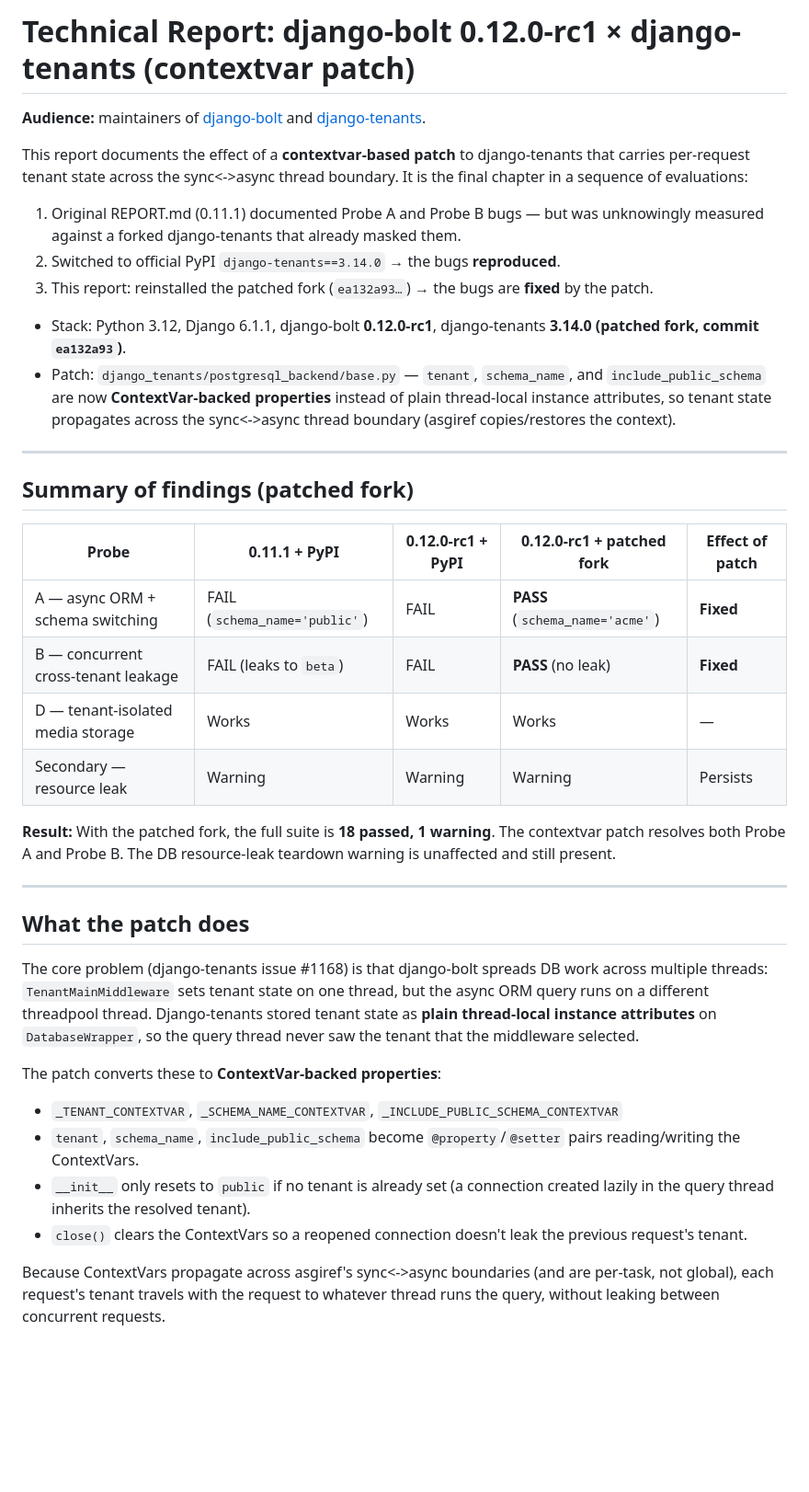
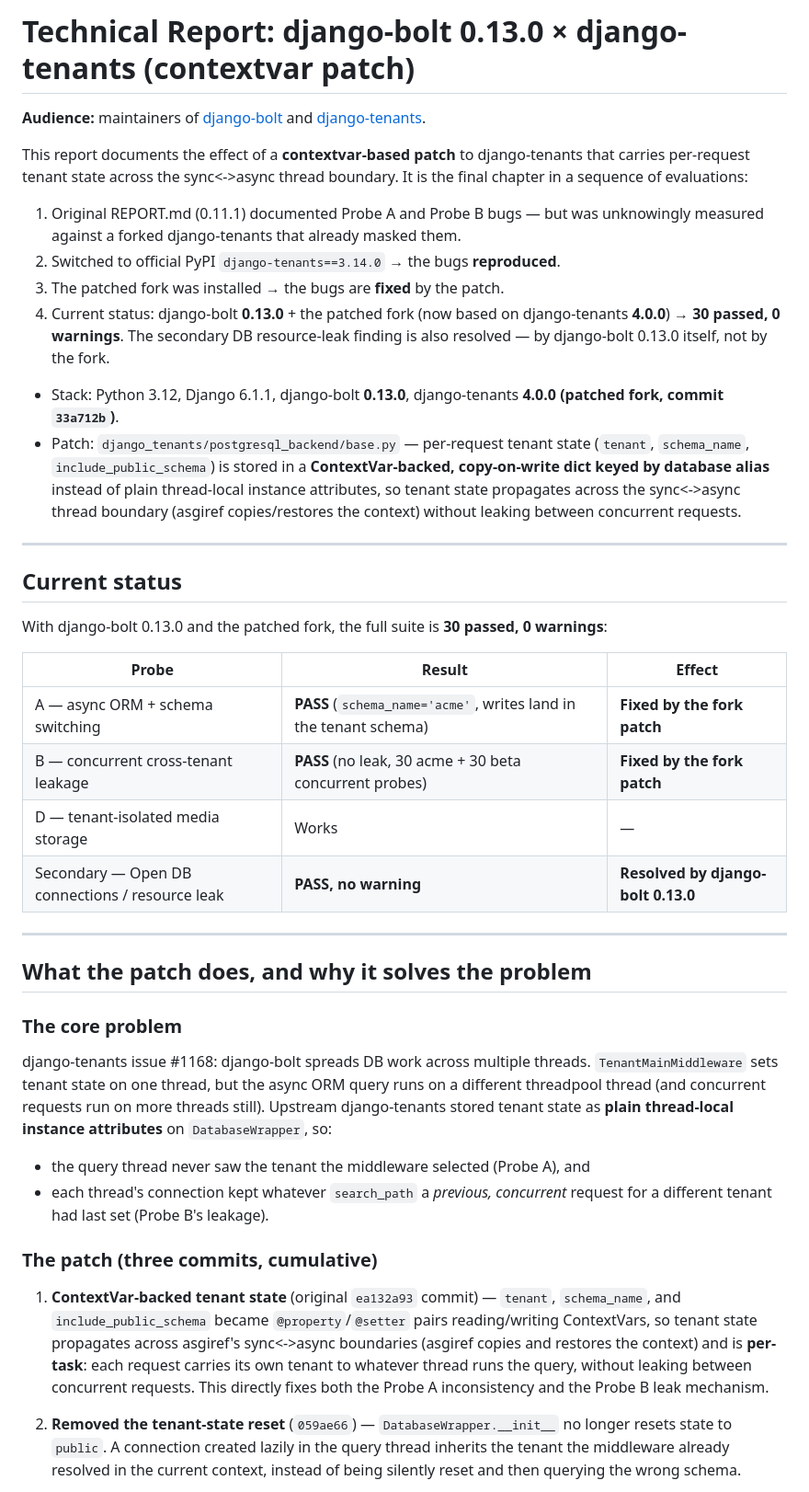
Before and after one commit to jucajuca/django-bolt-tenants, a Markdown page: REPORT.md, the part around one of its changes. Shown at 92% size. Drawn GitHub-style; blank space fills up the shorter version.

Commit message:
fix: updated report

```diff
--- a/REPORT.md
+++ b/REPORT.md
@@ -1,4 +1,4 @@
-# Technical Report: django-bolt 0.12.0-rc1 × django-tenants (contextvar patch)
+# Technical Report: django-bolt 0.13.0 × django-tenants (contextvar patch)
 
 **Audience:** maintainers of [django-bolt](https://bolt.farhana.li/) and
 [django-tenants](https://github.com/django-tenants/django-tenants).
@@ -10,51 +10,64 @@ the final chapter in a sequence of evaluations:
 1. Original REPORT.md (0.11.1) documented Probe A and Probe B bugs — but was
    unknowingly measured against a forked django-tenants that already masked them.
 2. Switched to official PyPI `django-tenants==3.14.0` → the bugs **reproduced**.
-3. This report: reinstalled the patched fork
-   (`ea132a93…`) → the bugs are **fixed** by the patch.
+3. The patched fork was installed → the bugs are **fixed** by the patch.
+4. Current status: django-bolt **0.13.0** + the patched fork (now based on
+   django-tenants **4.0.0**) → **30 passed, 0 warnings**. The secondary DB
+   resource-leak finding is also resolved — by django-bolt 0.13.0 itself, not by
+   the fork.
 
-- Stack: Python 3.12, Django 6.1.1, django-bolt **0.12.0-rc1**, django-tenants
-  **3.14.0 (patched fork, commit `ea132a93`)**.
-- Patch: `django_tenants/postgresql_backend/base.py` — `tenant`, `schema_name`, and
-  `include_public_schema` are now **ContextVar-backed properties** instead of plain
-  thread-local instance attributes, so tenant state propagates across the
-  sync<->async thread boundary (asgiref copies/restores the context).
+- Stack: Python 3.12, Django 6.1.1, django-bolt **0.13.0**, django-tenants
+  **4.0.0 (patched fork, commit `33a712b`)**.
+- Patch: `django_tenants/postgresql_backend/base.py` — per-request tenant state
+  (`tenant`, `schema_name`, `include_public_schema`) is stored in a
+  **ContextVar-backed, copy-on-write dict keyed by database alias** instead of
+  plain thread-local instance attributes, so tenant state propagates across the
+  sync<->async thread boundary (asgiref copies/restores the context) without
+  leaking between concurrent requests.
 
 ---
 
-## Summary of findings (patched fork)
+## Current status
 
-| Probe | 0.11.1 + PyPI | 0.12.0-rc1 + PyPI | 0.12.0-rc1 + patched fork | Effect of patch |
-|-------|---------------|-------------------|---------------------------|-----------------|
-| A — async ORM + schema switching | FAIL (`schema_name='public'`) | FAIL | **PASS** (`schema_name='acme'`) | **Fixed** |
-| B — concurrent cross-tenant leakage | FAIL (leaks to `beta`) | FAIL | **PASS** (no leak) | **Fixed** |
-| D — tenant-isolated media storage | Works | Works | Works | — |
-| Secondary — resource leak | Warning | Warning | Warning | Persists |
+With django-bolt 0.13.0 and the patched fork, the full suite is
+**30 passed, 0 warnings**:
 
-**Result:** With the patched fork, the full suite is **18 passed, 1 warning**. The
-contextvar patch resolves both Probe A and Probe B. The DB resource-leak teardown
-warning is unaffected and still present.
+| Probe | Result | Effect |
+|-------|--------|--------|
+| A — async ORM + schema switching | **PASS** (`schema_name='acme'`, writes land in the tenant schema) | **Fixed by the fork patch** |
+| B — concurrent cross-tenant leakage | **PASS** (no leak, 30 acme + 30 beta concurrent probes) | **Fixed by the fork patch** |
+| D — tenant-isolated media storage | Works | — |
+| Secondary — Open DB connections / resource leak | **PASS, no warning** | **Resolved by django-bolt 0.13.0** |
 
 ---
 
-## What the patch does
+## What the patch does, and why it solves the problem
 
-The core problem (django-tenants issue #1168) is that django-bolt spreads DB work
-across multiple threads: `TenantMainMiddleware` sets tenant state on one thread, but
-the async ORM query runs on a different threadpool thread. Django-tenants stored
-tenant state as **plain thread-local instance attributes** on `DatabaseWrapper`, so
-the query thread never saw the tenant that the middleware selected.
+### The core problem
 
-The patch converts these to **ContextVar-backed properties**:
+django-tenants issue #1168: django-bolt spreads DB work across multiple threads.
+`TenantMainMiddleware` sets tenant state on one thread, but the async ORM query
+runs on a different threadpool thread (and concurrent requests run on more
+threads still). Upstream django-tenants stored tenant state as **plain
+thread-local instance attributes** on `DatabaseWrapper`, so:
 
-- `_TENANT_CONTEXTVAR`, `_SCHEMA_NAME_CONTEXTVAR`, `_INCLUDE_PUBLIC_SCHEMA_CONTEXTVAR`
-- `tenant`, `schema_name`, `include_public_schema` become `@property`/`@setter` pairs
-  reading/writing the ContextVars.
-- `__init__` only resets to `public` if no tenant is already set (a connection created
-  lazily in the query thread inherits the resolved tenant).
-- `close()` clears the ContextVars so a reopened connection doesn't leak the previous
-  request's tenant.
+- the query thread never saw the tenant the middleware selected (Probe A), and
+- each thread's connection kept whatever `search_path` a *previous, concurrent*
+  request for a different tenant had last set (Probe B's leakage).
 
-Because ContextVars propagate across asgiref's sync<->async boundaries (and are
-per-task, not global), each request's tenant travels with the request to whatever
-thread runs the query, without leaking between concurrent requests.
+### The patch (three commits, cumulative)
+
+1. **ContextVar-backed tenant state** (original `ea132a93` commit) —
+   `tenant`, `schema_name`, and `include_public_schema` became
+   `@property`/`@setter` pairs reading/writing ContextVars, so tenant state
+   propagates across asgiref's sync<->async boundaries (asgiref copies and
+   restores the context) and is **per-task**: each request carries its own
+   tenant to whatever thread runs the query, without leaking between concurrent
+   requests. This directly fixes both the Probe A inconsistency and the Probe B
+   leak mechanism.
+
+2. **Removed the tenant-state reset** (`059ae66`) — `DatabaseWrapper.__init__`
+   no longer resets state to `public`. A connection created lazily in the query
+   thread inherits the tenant the middleware already resolved in the current
+   context, instead of being silently reset and then querying the wrong schema.
+
```
Also changed, not shown: other parts of REPORT.md (+66 -25 lines).
